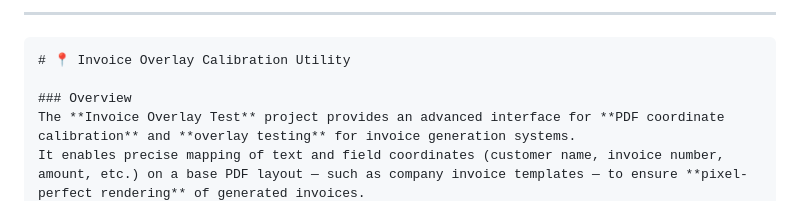
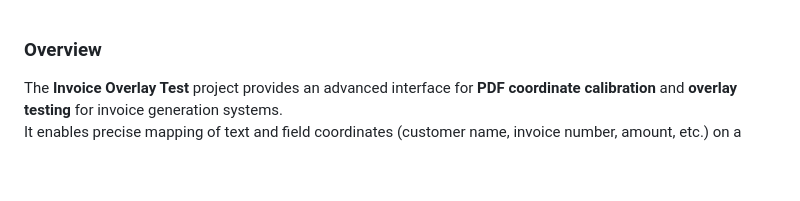
Before and after one commit to Swarnendu-Bhattacharjee/invoice-overlay-test, a Markdown page: README.md, the part around the change. Rendered like a GitHub page; blank space fills up the shorter version.

Commit message:
Add polished and structured README for invoice-overlay-test

````diff
--- a/README.md
+++ b/README.md
@@ -1,7 +1,3 @@
----
-```markdown
-# 📍 Invoice Overlay Calibration Utility
-
 ### Overview
 The **Invoice Overlay Test** project provides an advanced interface for **PDF coordinate calibration** and **overlay testing** for invoice generation systems.
 It enables precise mapping of text and field coordinates (customer name, invoice number, amount, etc.) on a base PDF layout — such as company invoice templates — to ensure **pixel-perfect rendering** of generated invoices.
````
